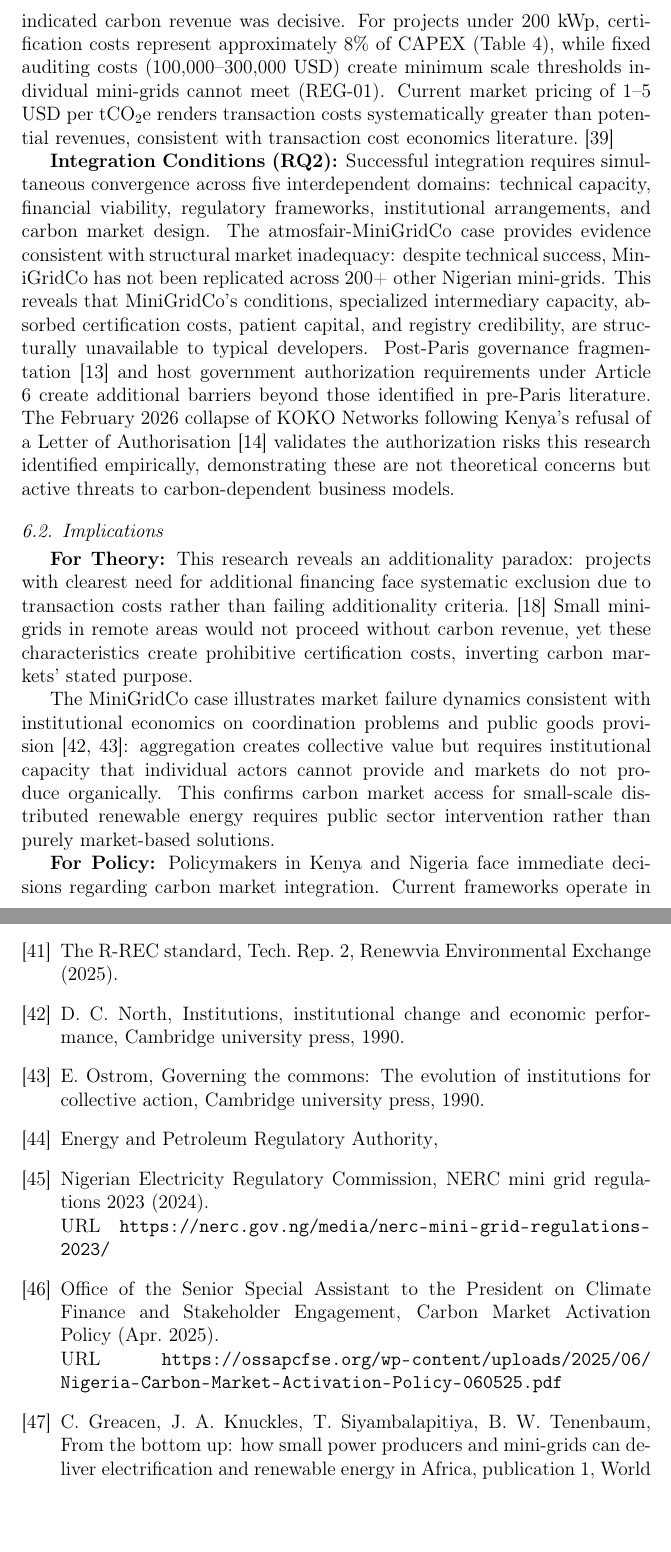
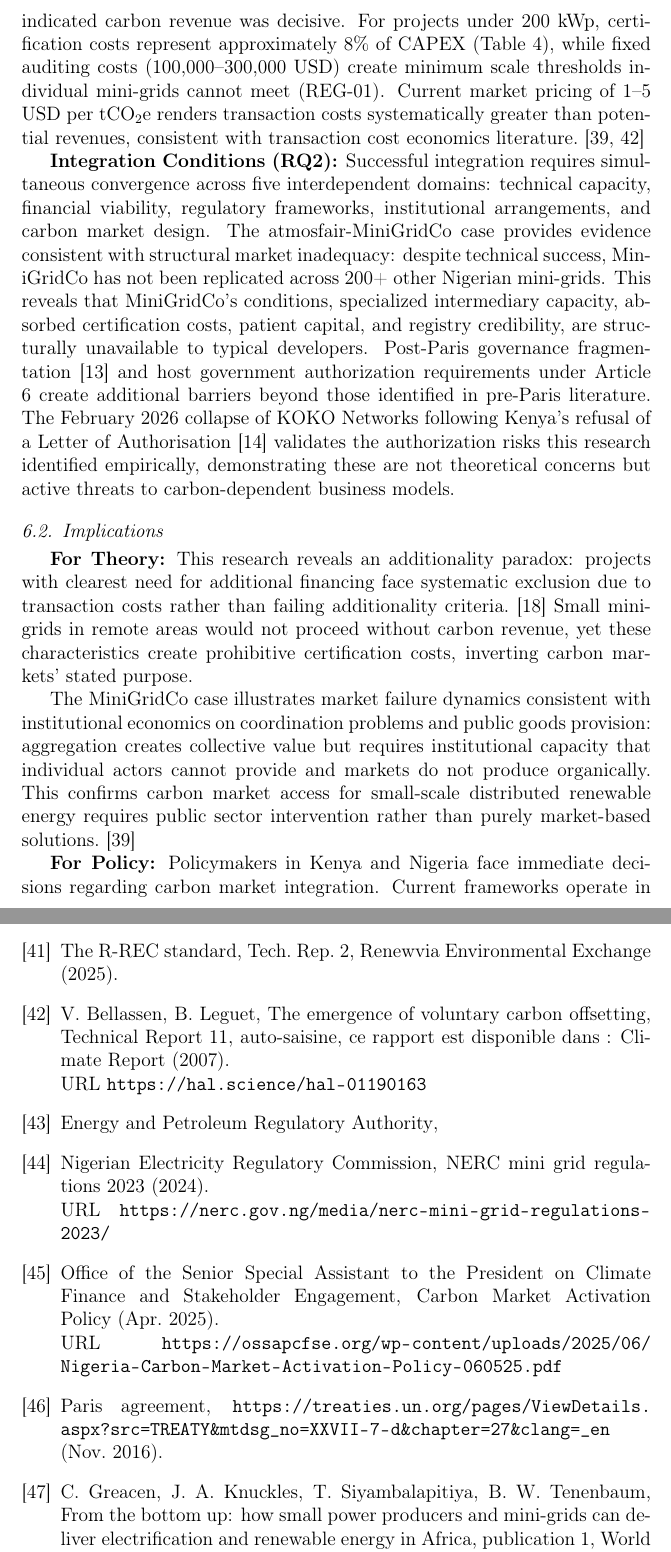
Before and after one commit to rupumped/leveraging-carbon-markets, a LaTeX paper (main.tex, which reads references.bib, sections/conc.tex): two parts of pages 24 and 52 of 53, joined at a grey line, cut so that both start at the same text, the shorter picture padded with empty space. Compiled offline with pdfLaTeX.

Commit message:
responses from Flo

```diff
--- a/references.bib
+++ b/references.bib
@@ -484,0 +494,14 @@
+	month        = nov,
+	year         = "2021"
+}
+@techreport{bellassen,
+	TITLE = {{The emergence of voluntary carbon offsetting}},
+	AUTHOR = {Bellassen, Valentin and Leguet, B.},
+	URL = {https://hal.science/hal-01190163},
+	NOTE = {Ce rapport est disponible dans : Climate Report},
+	TYPE = {Technical Report},
+	NUMBER = {11},
+	SERIES = {Climate Report},
+	PAGES = {36 p.},
+	INSTITUTION = {{auto-saisine}},
+	YEAR = {2007},
--- a/sections/conc.tex
+++ b/sections/conc.tex
@@ -4,16 +4,16 @@
 \subsection{Key Findings}
 This research examined carbon markets' potential for supporting rural solar mini-grids in SSA through investigation of commercial viability and integration conditions. Evidence from four developers, five experts and policy officials, and one registry professional across Kenya and Nigeria reveals fundamental structural barriers limiting carbon finance effectiveness.
 
-\textbf{Commercial Viability (RQ1):} Carbon finance functions as supplementary rather than transformative for mini-grid investments. No developer indicated carbon revenue was decisive. For projects under 200~kWp, certification costs represent approximately 8\% of CAPEX (Table \ref{tab:pct-costs}), while fixed auditing costs (100,000--300,000 USD) create minimum scale thresholds individual mini-grids cannot meet (REG-01). Current market pricing of 1--5 USD per \tcooe\ renders transaction costs systematically greater than potential revenues, consistent with transaction cost economics literature.~\cite{michaelowa2005}
+\textbf{Commercial Viability (RQ1):} Carbon finance functions as supplementary rather than transformative for mini-grid investments. No developer indicated carbon revenue was decisive. For projects under 200~kWp, certification costs represent approximately 8\% of CAPEX (Table \ref{tab:pct-costs}), while fixed auditing costs (100,000--300,000 USD) create minimum scale thresholds individual mini-grids cannot meet (REG-01). Current market pricing of 1--5 USD per \tcooe\ renders transaction costs systematically greater than potential revenues, consistent with transaction cost economics literature.~\cite{michaelowa2005,bellassen}
 
 \textbf{Integration Conditions (RQ2):} Successful integration requires simultaneous convergence across five interdependent domains: technical capacity, financial viability, regulatory frameworks, institutional arrangements, and carbon market design. The atmosfair-MiniGridCo case provides evidence consistent with structural market inadequacy: despite technical success, MiniGridCo has not been replicated across 200+ other Nigerian mini-grids. This reveals that MiniGridCo's conditions, specialized intermediary capacity, absorbed certification costs, patient capital, and registry credibility, are structurally unavailable to typical developers. Post-Paris governance fragmentation~\cite{ahonen-governance} and host government authorization requirements under Article 6 create additional barriers beyond those identified in pre-Paris literature. The February 2026 collapse of KOKO Networks following Kenya's refusal of a Letter of Authorisation~\cite{koko-disrupt} validates the authorization risks this research identified empirically, demonstrating these are not theoretical concerns but active threats to carbon-dependent business models.
 
 \subsection{Implications}
 \textbf{For Theory:} This research reveals an additionality paradox: projects with clearest need for additional financing face systematic exclusion due to transaction costs rather than failing additionality criteria.~\cite{michaelowa-evolution} Small mini-grids in remote areas would not proceed without carbon revenue, yet these characteristics create prohibitive certification costs, inverting carbon markets' stated purpose.
 
-The MiniGridCo case illustrates market failure dynamics consistent with institutional economics on coordination problems and public goods provision~\cite{north1990institutions,ostrom1990governing}: aggregation creates collective value but requires institutional capacity that individual actors cannot provide and markets do not produce organically. This confirms carbon market access for small-scale distributed renewable energy requires public sector intervention rather than purely market-based solutions.
+The MiniGridCo case illustrates market failure dynamics consistent with institutional economics on coordination problems and public goods provision: aggregation creates collective value but requires institutional capacity that individual actors cannot provide and markets do not produce organically. This confirms carbon market access for small-scale distributed renewable energy requires public sector intervention rather than purely market-based solutions.~\cite{michaelowa2005}
 
-\textbf{For Policy:} Policymakers in Kenya and Nigeria face immediate decisions regarding carbon market integration. Current frameworks operate in silos, with energy regulations~\cite{epra-minigrid-regulations,nerc-minigrid-regulations} and carbon market frameworks~\cite{kenya-climate-change-regulations,ng-carbon-market-policy} lacking coordination. Three critical gaps require attention: (1) clarify carbon revenue treatment in tariff regulations, (2) reform grid arrival compensation to include lost carbon revenues, and (3) distinguish conditional from unconditional NDC targets to avoid disqualifying projects.
+\textbf{For Policy:} Policymakers in Kenya and Nigeria face immediate decisions regarding carbon market integration. Current frameworks operate in silos, with energy regulations~\cite{epra-minigrid-regulations,nerc-minigrid-regulations} and carbon market frameworks~\cite{kenya-climate-change-regulations,ng-carbon-market-policy} lacking coordination. Three critical gaps require attention: (1) clarify carbon revenue treatment in tariff regulations, (2) reform grid arrival compensation to include lost carbon revenues, and (3) distinguish conditional from unconditional NDC targets to avoid disqualifying projects.~\cite{paris}
 
 \textbf{For Practice:} Mini-grid developers should pursue carbon finance only within established aggregation programs, for projects exceeding 500~kWp, or with technical assistance covering certification costs. Independent small-scale developers face structural barriers that individual effort cannot overcome. Alternative mechanisms such as Renewable Energy Certificates may offer more accessible pathways (REG-01; DEV-KE-02). Carbon registries should develop mini-grid-specific methodologies with proportional MRV requirements and streamline Programme of Activities registration.~\cite{goldStandardFees,verraFees,rrecs}
 
```
Also changed, not shown: sections/methods.tex (+2 -2 lines), main.pdf, references.bib (14 more changed lines), sections/conc.tex (4 more changed lines).
